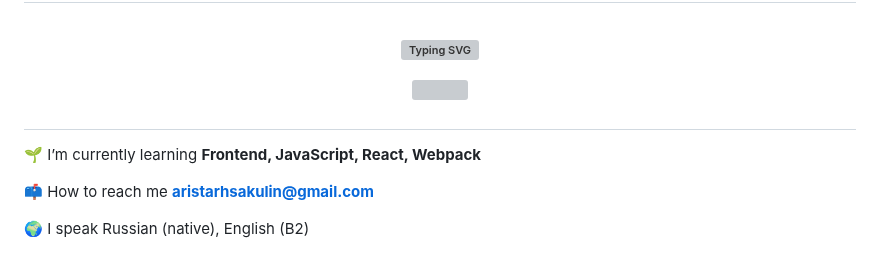
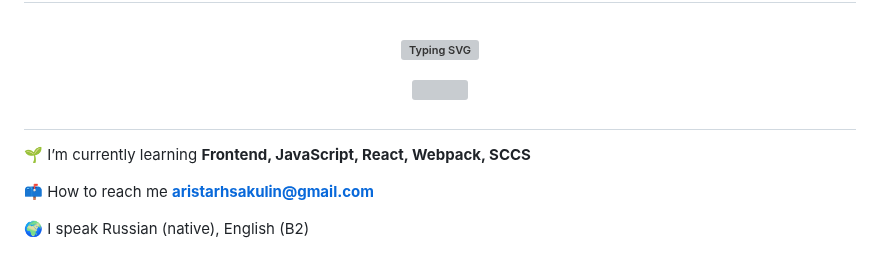
Before and after one commit to chebupa/chebupa.github.io, a Markdown page: README.md, the part around the change. Drawn GitHub-style; grey boxes are pictures that could not be loaded.

```diff
--- a/README.md
+++ b/README.md
@@ -22,7 +22,7 @@ This website will be used to train my programming skills.</p>
 </h1>
 
 
- 🌱 I’m currently learning **Frontend, JavaScript, React, Webpack**
+ 🌱 I’m currently learning **Frontend, JavaScript, React, Webpack, SCCS**
 
  📫 How to reach me **aristarhsakulin@gmail.com**
 
```
